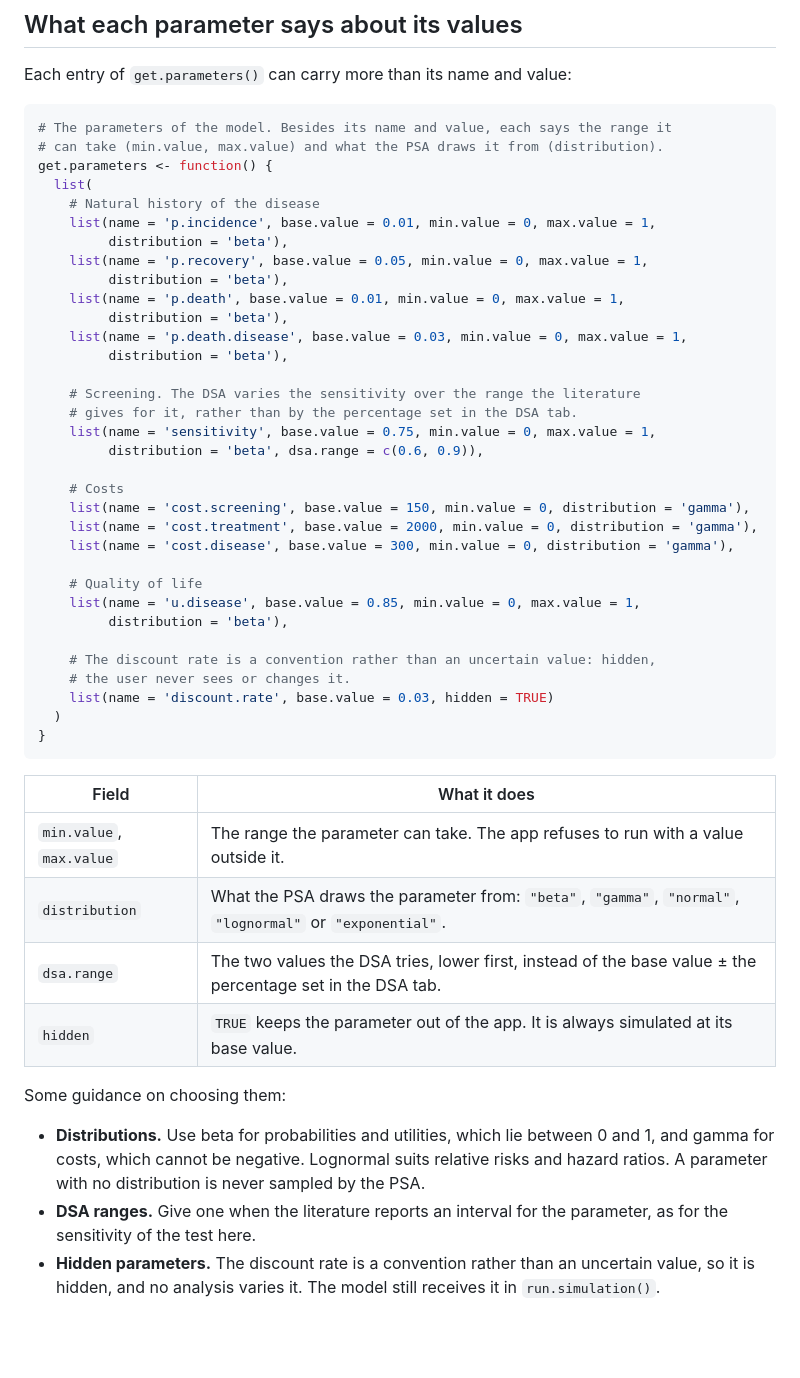
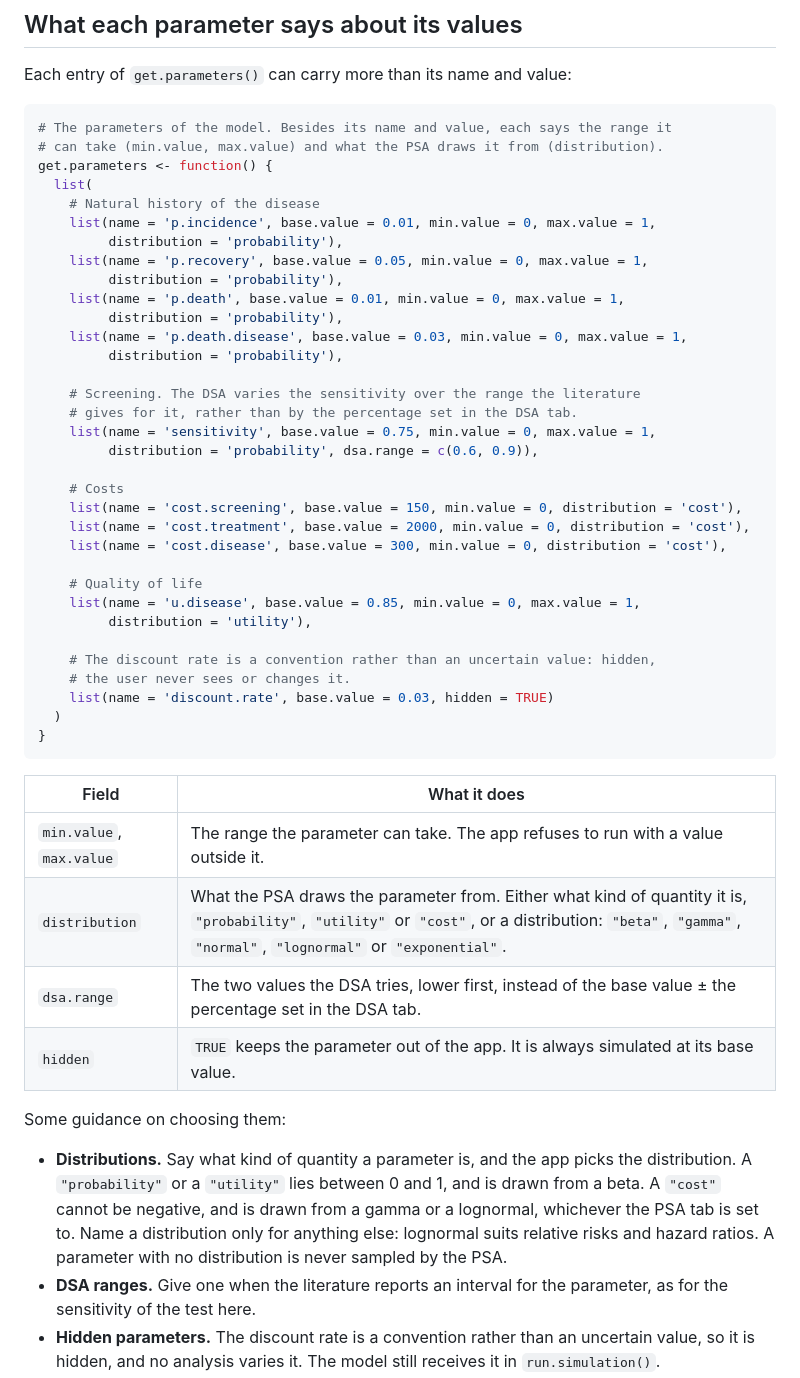
Before and after one commit to david-gomez-guillen/cea-model-tutorial, a Markdown page: tutorial.md, the part around one of its changes. Rendered like a GitHub page; blank space fills up the shorter version.

```diff
--- a/tutorial.md
+++ b/tutorial.md
@@ -33,27 +33,27 @@ get.parameters <- function() {
   list(
     # Natural history of the disease
     list(name = 'p.incidence', base.value = 0.01, min.value = 0, max.value = 1,
-         distribution = 'beta'),
+         distribution = 'probability'),
     list(name = 'p.recovery', base.value = 0.05, min.value = 0, max.value = 1,
-         distribution = 'beta'),
+         distribution = 'probability'),
     list(name = 'p.death', base.value = 0.01, min.value = 0, max.value = 1,
-         distribution = 'beta'),
+         distribution = 'probability'),
     list(name = 'p.death.disease', base.value = 0.03, min.value = 0, max.value = 1,
-         distribution = 'beta'),
+         distribution = 'probability'),
 
     # Screening. The DSA varies the sensitivity over the range the literature
     # gives for it, rather than by the percentage set in the DSA tab.
     list(name = 'sensitivity', base.value = 0.75, min.value = 0, max.value = 1,
-         distribution = 'beta', dsa.range = c(0.6, 0.9)),
+         distribution = 'probability', dsa.range = c(0.6, 0.9)),
 
     # Costs
-    list(name = 'cost.screening', base.value = 150, min.value = 0, distribution = 'gamma'),
-    list(name = 'cost.treatment', base.value = 2000, min.value = 0, distribution = 'gamma'),
-    list(name = 'cost.disease', base.value = 300, min.value = 0, distribution = 'gamma'),
+    list(name = 'cost.screening', base.value = 150, min.value = 0, distribution = 'cost'),
+    list(name = 'cost.treatment', base.value = 2000, min.value = 0, distribution = 'cost'),
+    list(name = 'cost.disease', base.value = 300, min.value = 0, distribution = 'cost'),
 
     # Quality of life
     list(name = 'u.disease', base.value = 0.85, min.value = 0, max.value = 1,
-         distribution = 'beta'),
+         distribution = 'utility'),
 
     # The discount rate is a convention rather than an uncertain value: hidden,
     # the user never sees or changes it.
@@ -65,15 +65,18 @@ get.parameters <- function() {
 | Field | What it does |
 |----|----|
 | `min.value`, `max.value` | The range the parameter can take. The app refuses to run with a value outside it. |
-| `distribution` | What the PSA draws the parameter from: `"beta"`, `"gamma"`, `"normal"`, `"lognormal"` or `"exponential"`. |
+| `distribution` | What the PSA draws the parameter from. Either what kind of quantity it is, `"probability"`, `"utility"` or `"cost"`, or a distribution: `"beta"`, `"gamma"`, `"normal"`, `"lognormal"` or `"exponential"`. |
 | `dsa.range` | The two values the DSA tries, lower first, instead of the base value ± the percentage set in the DSA tab. |
 | `hidden` | `TRUE` keeps the parameter out of the app. It is always simulated at its base value. |
 
 Some guidance on choosing them:
 
-- **Distributions.** Use beta for probabilities and utilities, which lie
-  between 0 and 1, and gamma for costs, which cannot be negative.
-  Lognormal suits relative risks and hazard ratios. A parameter with no
+- **Distributions.** Say what kind of quantity a parameter is, and the
+  app picks the distribution. A `"probability"` or a `"utility"` lies
+  between 0 and 1, and is drawn from a beta. A `"cost"` cannot be
+  negative, and is drawn from a gamma or a lognormal, whichever the PSA
+  tab is set to. Name a distribution only for anything else: lognormal
+  suits relative risks and hazard ratios. A parameter with no
   distribution is never sampled by the PSA.
 - **DSA ranges.** Give one when the literature reports an interval for
   the parameter, as for the sensitivity of the test here.
```
Also changed, not shown: other parts of tutorial.md (+9 -0 lines), images/logic2_psa.png, 1 other file.
